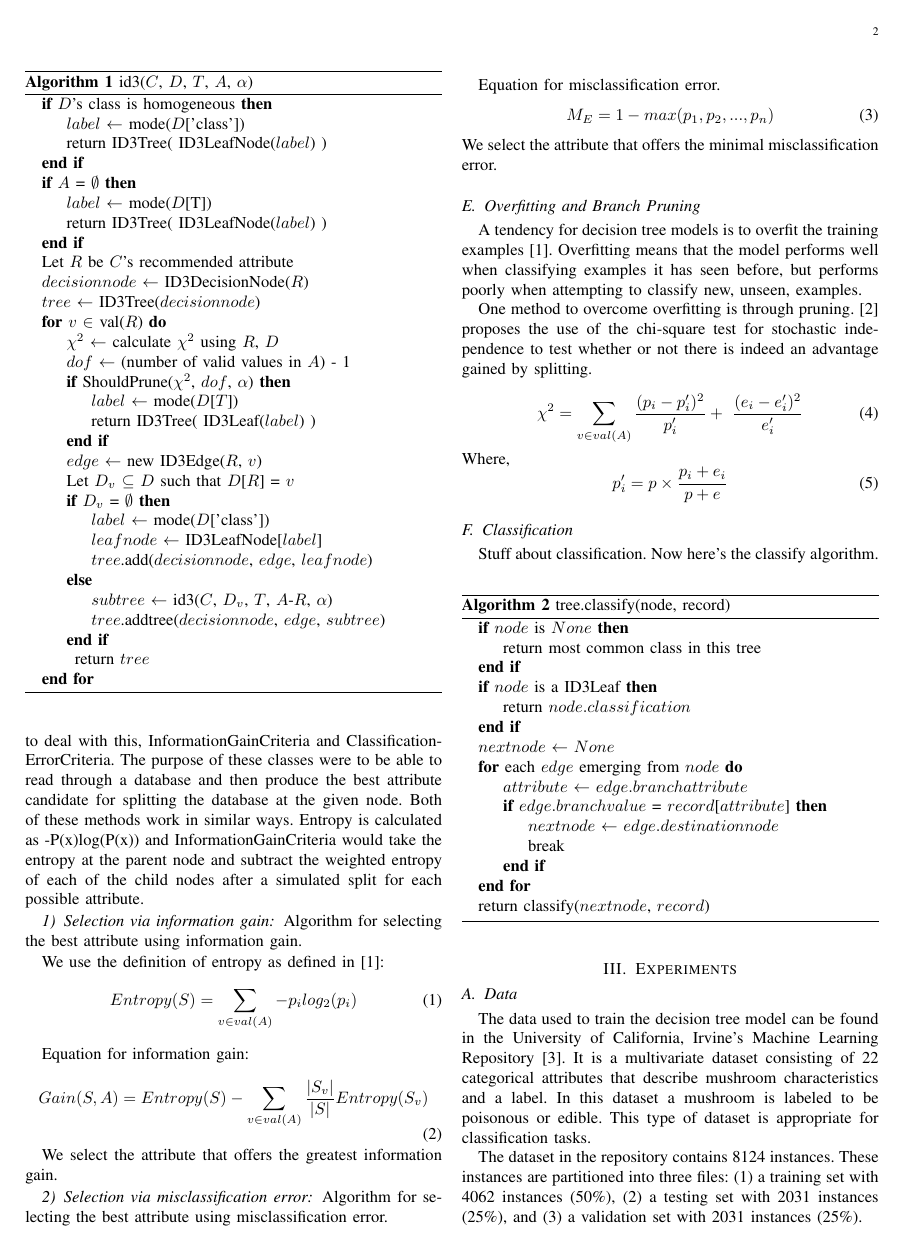
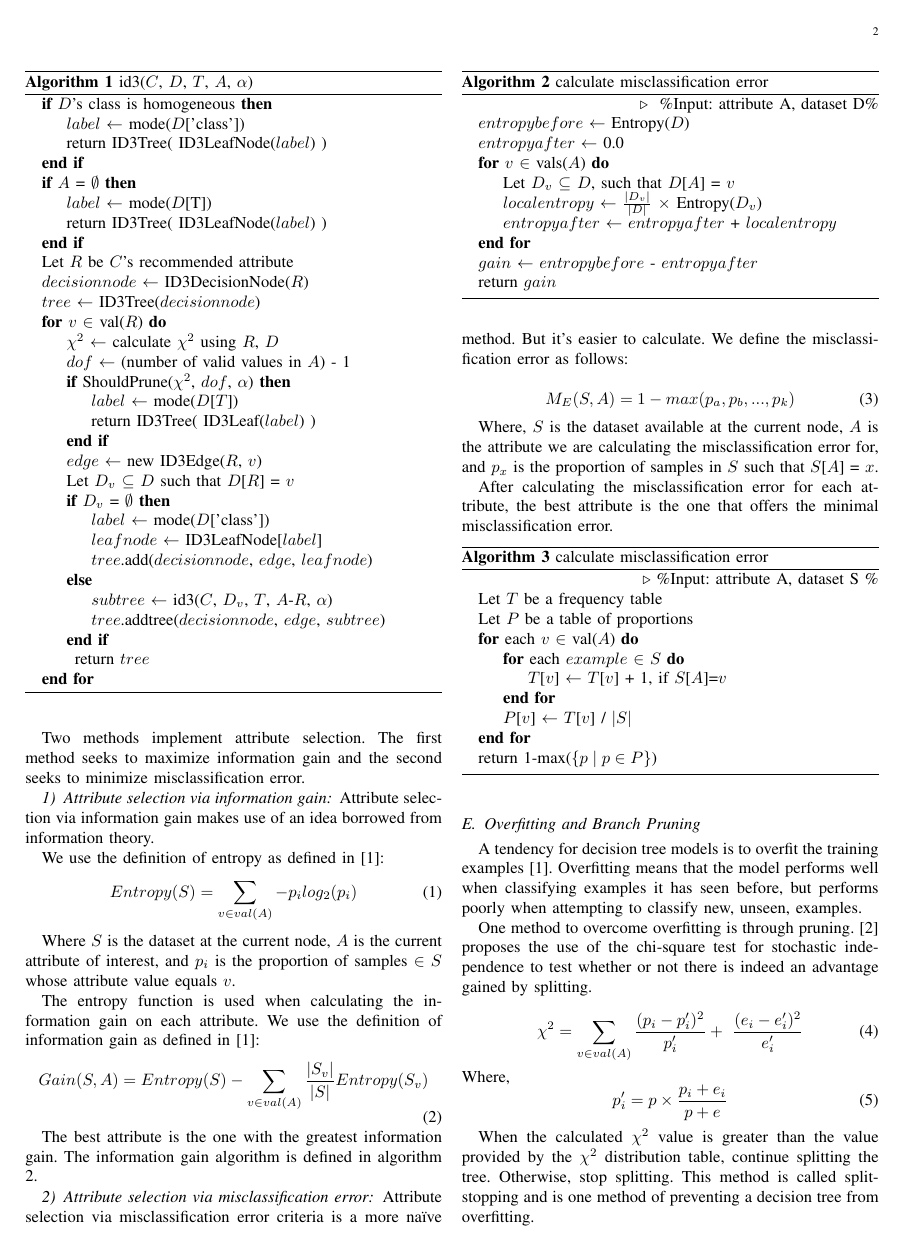
Before and after one commit to joncdavid/shroom-classifier, a LaTeX paper (report/jdavid-jdecker-shrooms.tex): page 2 of 4 before the commit and page 2 of 5 after it. Compiled offline with pdfLaTeX; a missing font is replaced by an installed copy or a similar font; a LaTeX package or settings file that is missing is left out.

Commit message:
Added more text and another algorithm to the report. These should be pseudocode, but need to verify it's equivalent to what the code is actually doing.

```diff
--- a/report/jdavid-jdecker-shrooms.tex
+++ b/report/jdavid-jdecker-shrooms.tex
@@ -182,13 +182,3 @@ in \parencite{quinlan1986induction} and is defined in Algorithm 1.
 
 
 \subsection{Attribute Selection}
-The two methods of information gain we needed to use were entropy and
-misclassification error. We created two classes to deal with this,
-InformationGainCriteria and ClassificationErrorCriteria. The purpose
-of these classes were to be able to read through a database and then
-produce the best attribute candidate for splitting the database at the
-given node. Both of these methods work in similar ways. Entropy is
-calculated as -P(x)log(P(x)) and InformationGainCriteria would take
-the entropy at the parent node and subtract the weighted entropy of
-each of the child nodes after a simulated split for each possible
-attribute.
@@ -195,34 +188,86 @@ attribute.
 
-\subsubsection{Selection via information gain}
-Algorithm for selecting the best attribute using information gain.
+Two methods implement attribute selection. The first method seeks to
+maximize information gain and the second seeks to minimize
+misclassification error.
 
-We use the definition of entropy as defined in \parencite{mitchell1997machine}:
+\subsubsection{Attribute selection via information gain}
+Attribute selection via information gain makes use of an idea borrowed
+from information theory.
+
+We use the definition of entropy as defined
+in \parencite{mitchell1997machine}:
 \begin{equation}
 \label{entropy-equation}
 Entropy(S) = \sum_{v\in val(A)}-p_ilog_2(p_i)
 \end{equation}
 
-Equation for information gain:
+Where $S$ is the dataset at the current node, $A$ is the current
+attribute of interest, and $p_i$ is the proportion of samples $\in$ $S$
+whose attribute value equals $v$.
+
+The entropy function is used when calculating the information gain on
+each attribute. We use the definition of information gain as defined
+in \parencite{mitchell1997machine}:
 \begin{equation}
 \label{information-gain-equation}
 Gain(S,A) = Entropy(S) -\sum_{v \in val(A)}\frac{|S_v|}{|S|}Entropy(S_v)
 \end{equation}
 
+The best attribute is the one with the greatest information gain. The
+information gain algorithm is defined in algorithm 2.
 
-We select the attribute that offers the greatest information gain.
+\begin{algorithm}
+\caption{calculate misclassification error}
+\begin{algorithmic}
+\Statex\Comment{ \%Input: attribute A, dataset D\%}
+\State $entropybefore$ $\leftarrow$ Entropy($D$)
+\State $entropyafter$ $\leftarrow$ 0.0
+\For{$v$ $\in$ vals($A$)}
+  \State Let $D_v$ $\subseteq$ $D$, such that $D$[$A$] = $v$
+  \State $localentropy$ $\leftarrow$ $\frac{|D_v|}{|D|}$ $\times$ Entropy($D_v$)
+  \State $entropyafter$ $\leftarrow$ $entropyafter$ + $localentropy$
+\EndFor
 
-\subsubsection{Selection via misclassification error}
-Algorithm for selecting the best attribute using misclassification
+\State $gain$ $\leftarrow$ $entropybefore$ - $entropyafter$
+\State return $gain$
+\end{algorithmic}
+\end{algorithm}
+
+
+\subsubsection{Attribute selection via misclassification error}
+Attribute selection via misclassification error criteria is a more
+na{\"i}ve method. But it's easier to calculate. We define the
+misclassification error as follows:
+
+\begin{equation}
+\label{misclassification-error-equation}
+M_E(S,A) = 1 - max(p_a, p_b, ..., p_k)
+\end{equation}
+
+Where, $S$ is the dataset available at the current node, $A$ is the
+attribute we are calculating the misclassification error for, and $p_x$
+is the proportion of samples in $S$ such that $S$[$A$] = $x$.
+
+After calculating the misclassification error for each attribute, the
+best attribute is the one that offers the minimal misclassification
 error.
 
-Equation for misclassification error.
-\begin{equation}
-\label{misclassification-error-equation}
-M_E = 1 - max(p_1, p_2, ..., p_n)
-\end{equation}
-We select the attribute that offers the minimal misclassification
-error.
+\begin{algorithm}
+\caption{calculate misclassification error}
+\begin{algorithmic}
+\Statex \Comment{\%Input: attribute A, dataset S \%}
+\State Let $T$ be a frequency table
+\State Let $P$ be a table of proportions
+\For{each $v$ $\in$ val($A$)}
+  \For{each $example$ $\in$ $S$}
+    \State $T$[$v$] $\leftarrow$ $T$[$v$] + 1, if $S$[$A$]=$v$
+  \EndFor
+  \State $P$[$v$] $\leftarrow$ $T$[$v$] / $\lvert S \rvert$
+\EndFor
+\State return 1-max($\lbrace p \mid p \in P\rbrace$)
 
+\end{algorithmic}
+\end{algorithm}
 
 \subsection{Overfitting and Branch Pruning}
 A tendency for decision tree models is to overfit the training
@@ -245,6 +290,12 @@ Where,
 \label{chi-square-helper-equation}
 p'_i = p \times \frac{p_i+e_i}{p+e}
 \end{equation}
+
+When the calculated $\chi^2$ value is greater than the value provided by
+the $\chi^2$ distribution table, continue splitting the tree. Otherwise,
+stop splitting. This method is called split-stopping and is one method
+of preventing a decision tree from overfitting.
+
 
 \subsection{Classification}
 Stuff about classification. Now here's the classify algorithm.
```
Also changed, not shown: report/jdavid-jdecker-shrooms.pdf, report/jdavid-jdecker-shrooms.tex (10 more changed lines), 3 other files.
